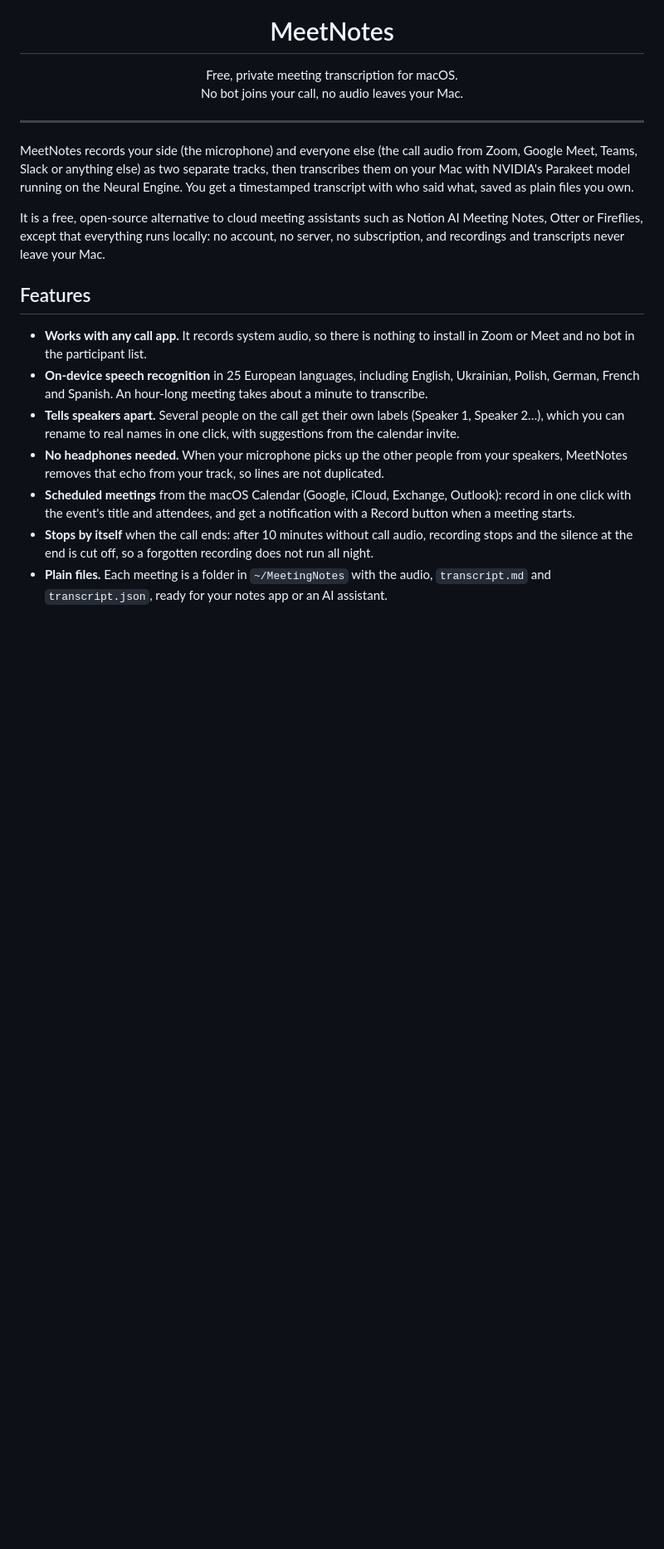
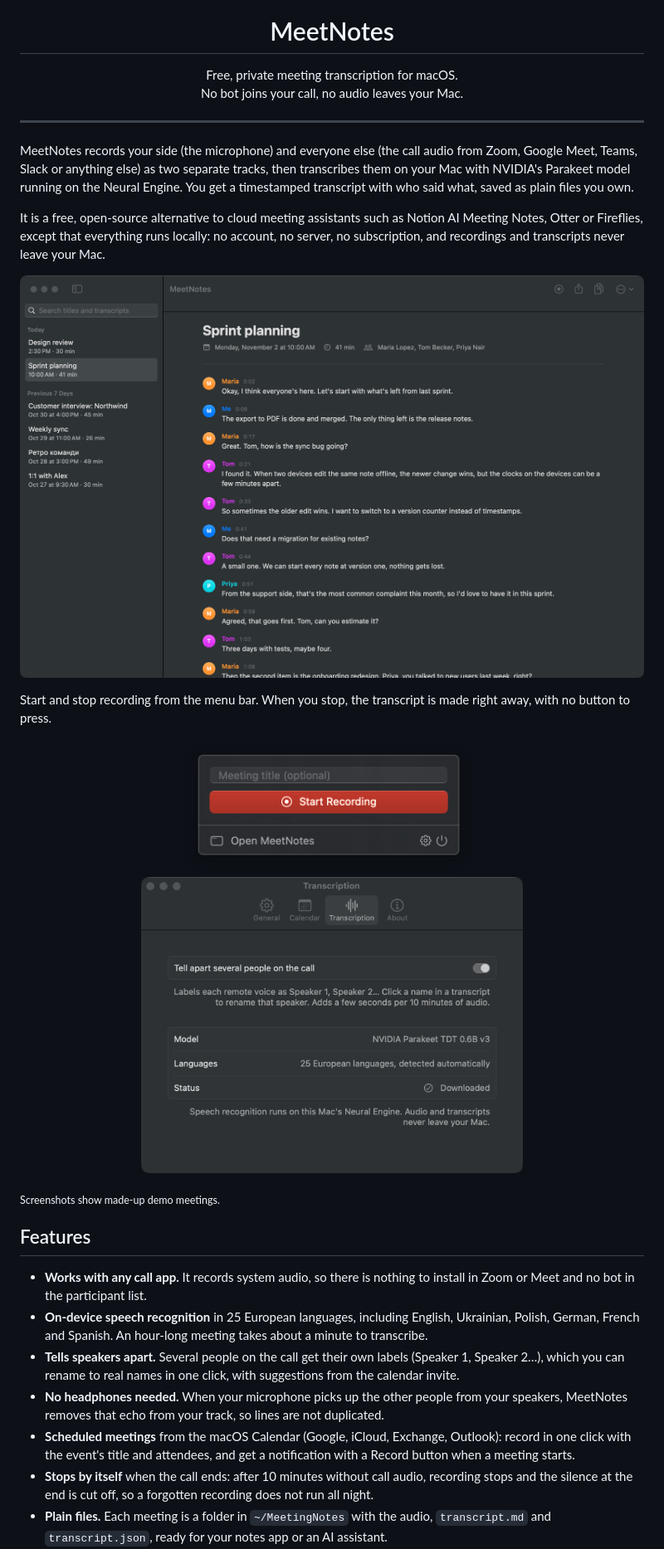
Before and after one commit to paulshnurenko/free-meeting-transcription, a Markdown page: README.md, the part around the change. Shown at 83% size. Drawn GitHub-style; pictures changed too: docs/screenshot-menu-bar.png (added), docs/screenshot-settings.png (added), docs/screenshot-transcript.png (added); blank space fills up the shorter version.

Commit message:
Add screenshots to the README
The meetings in them are made up for the demo.

Co-Authored-By: Claude Opus 5.5 <noreply@anthropic.com>

```diff
--- a/README.md
+++ b/README.md
@@ -15,6 +15,19 @@ saved as plain files you own.
 It is a free, open-source alternative to cloud meeting assistants such as Notion AI Meeting Notes, Otter or
 Fireflies, except that everything runs locally: no account, no server, no subscription, and recordings
 and transcripts never leave your Mac.
+
+<p align="center"><img src="docs/screenshot-transcript.png" width="900" alt="A meeting transcript in MeetNotes, with each line labeled by speaker and time"></p>
+
+Start and stop recording from the menu bar. When you stop, the transcript is made right away, with no
+button to press.
+
+<p align="center">
+  <img src="docs/screenshot-menu-bar.png" width="360" alt="The MeetNotes menu bar panel with a Start Recording button">
+  &nbsp;
+  <img src="docs/screenshot-settings.png" width="460" alt="Transcription settings: speaker separation and the on-device Parakeet model">
+</p>
+
+<sub>Screenshots show made-up demo meetings.</sub>
 
 ## Features
 
```
